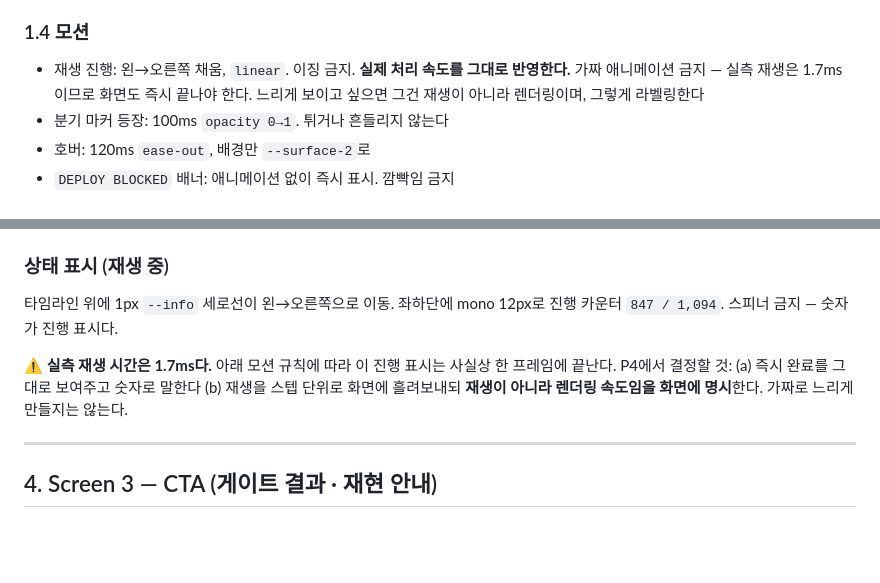
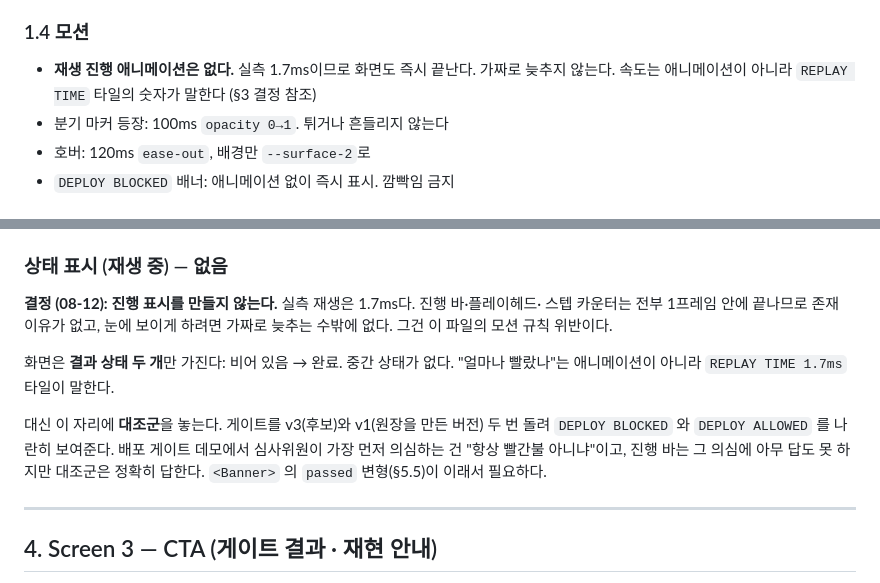
Before and after one commit to Kim-Hakseong/backstop, a Markdown page: Design.md, 2 parts joined by grey strips. GitHub-like rendering; blank space fills up the shorter version.

Commit message:
[P4] replace replay progress bar with a v1 control run Replay measures 1.7ms, so a progress indicator can only exist by faking slowness, which the motion rules forbid. The screen has two states now: empty and done; speed is stated by the REPLAY TIME tile. The freed 20s of the demo runs the same gate against v1, the version that wrote the ledger, showing DEPLOY ALLOWED and exit 0 beside v3's BLOCKED. A progress bar cannot answer "is it just always red?" -- a control run can.

```diff
--- a/Design.md
+++ b/Design.md
@@ -61,7 +61,7 @@
 
 ### 1.4 모션
 
-- 재생 진행: 왼→오른쪽 채움, `linear`. 이징 금지. **실제 처리 속도를 그대로 반영한다.** 가짜 애니메이션 금지 — 실측 재생은 1.7ms이므로 화면도 즉시 끝나야 한다. 느리게 보이고 싶으면 그건 재생이 아니라 렌더링이며, 그렇게 라벨링한다
+- **재생 진행 애니메이션은 없다.** 실측 1.7ms이므로 화면도 즉시 끝난다. 가짜로 늦추지 않는다. 속도는 애니메이션이 아니라 `REPLAY TIME` 타일의 숫자가 말한다 (§3 결정 참조)
 - 분기 마커 등장: 100ms `opacity 0→1`. 튀거나 흔들리지 않는다
 - 호버: 120ms `ease-out`, 배경만 `--surface-2`로
 - `DEPLOY BLOCKED` 배너: 애니메이션 없이 즉시 표시. 깜빡임 금지
@@ -137,10 +137,19 @@ Devpost 썸네일(1200×630)은 타임라인 + BLOCKED 배너만 잘라 쓴다.
 - **LLM 생성 문장**: 카드 최하단, `--fg-dim` 13px, 우측에 `— generated summary` 캡션. **이 텍스트는 절대 주역이 아니다.** 크기·색·위치로 보조임을 명확히 한다 (PRD Section 8의 AI Slop 리스크 대응)
 - `[trace ↗]`: OTel 스팬 뷰어 링크. `--info` 텍스트, 밑줄 없음
 
-### 상태 표시 (재생 중)
-타임라인 위에 1px `--info` 세로선이 왼→오른쪽으로 이동. 좌하단에 mono 12px로 진행 카운터 `847 / 1,094`. 스피너 금지 — 숫자가 진행 표시다.
+### 상태 표시 (재생 중) — 없음
 
-⚠️ **실측 재생 시간은 1.7ms다.** 아래 모션 규칙에 따라 이 진행 표시는 사실상 한 프레임에 끝난다. P4에서 결정할 것: (a) 즉시 완료를 그대로 보여주고 숫자로 말한다 (b) 재생을 스텝 단위로 화면에 흘려보내되 **재생이 아니라 렌더링 속도임을 화면에 명시**한다. 가짜로 느리게 만들지는 않는다.
+**결정 (08-12): 진행 표시를 만들지 않는다.** 실측 재생은 1.7ms다. 진행 바·플레이헤드·
+스텝 카운터는 전부 1프레임 안에 끝나므로 존재 이유가 없고, 눈에 보이게 하려면 가짜로
+늦추는 수밖에 없다. 그건 이 파일의 모션 규칙 위반이다.
+
+화면은 **결과 상태 두 개**만 가진다: 비어 있음 → 완료. 중간 상태가 없다.
+"얼마나 빨랐나"는 애니메이션이 아니라 `REPLAY TIME 1.7ms` 타일이 말한다.
+
+대신 이 자리에 **대조군**을 놓는다. 게이트를 v3(후보)와 v1(원장을 만든 버전) 두 번 돌려
+`DEPLOY BLOCKED` 와 `DEPLOY ALLOWED` 를 나란히 보여준다. 배포 게이트 데모에서 심사위원이
+가장 먼저 의심하는 건 "항상 빨간불 아니냐"이고, 진행 바는 그 의심에 아무 답도 못 하지만
+대조군은 정확히 답한다. `<Banner>` 의 `passed` 변형(§5.5)이 이래서 필요하다.
 
 ---
 
```
Also changed, not shown: LOG.md (+2 -1 lines), SUBMISSION.md (+5 -1 lines).
